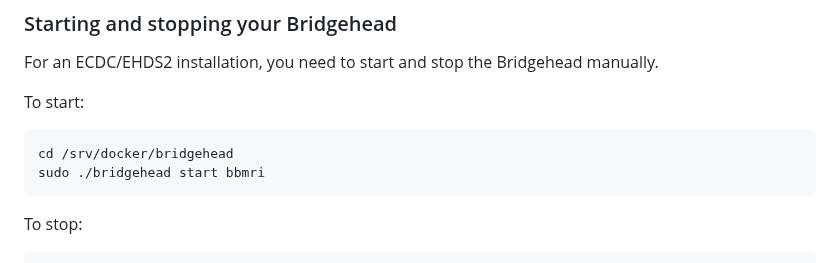
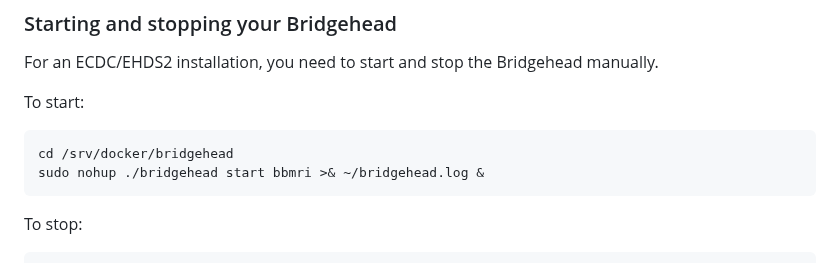
Before and after one commit to samply/bridgehead, a Markdown page: README.md, the part around the change. GitHub-like rendering.

Commit message:
Suggested more robust Bridgehead start

````diff
--- a/README.md
+++ b/README.md
@@ -250,7 +250,7 @@ To start:
 
 ```shell
 cd /srv/docker/bridgehead
-sudo ./bridgehead start bbmri
+sudo nohup ./bridgehead start bbmri >& ~/bridgehead.log &
 ```
 
 To stop:
````
